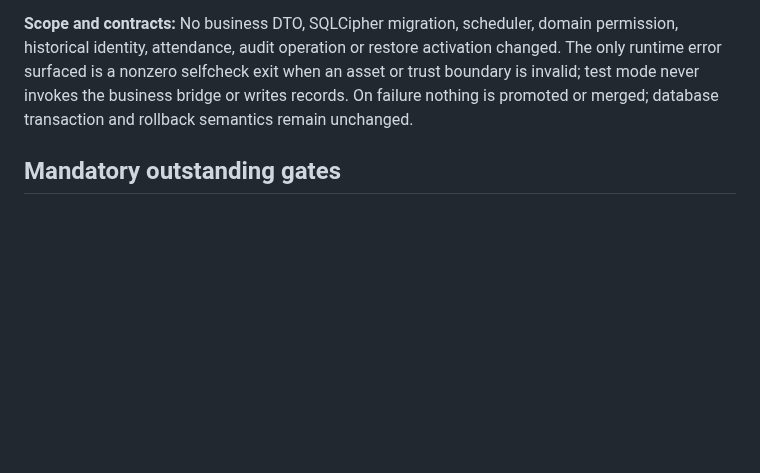
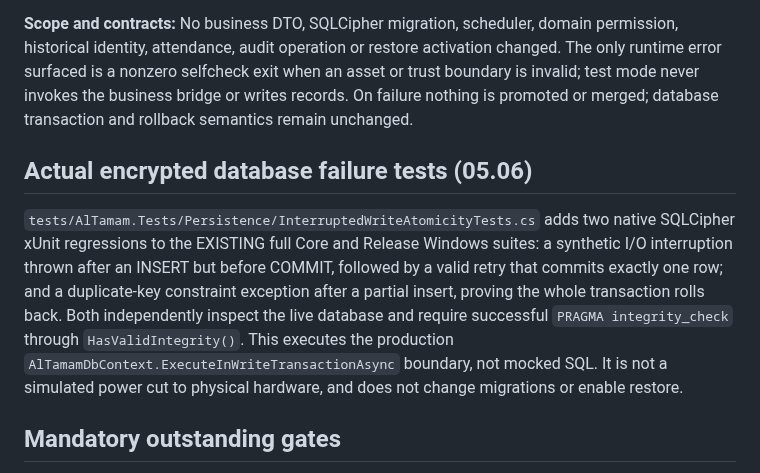
Before and after one commit to bingattban/Qwen-Altmam, a Markdown page: docs/implementation/SECTION05_NATIVE_WEBVIEW_TRUST_AND_UI_SMOKE_2026-10-30.md, the part around the change. Rendered like a GitHub page; blank space fills up the shorter version.

Commit message:
docs(section05): record native interrupted/invalid SQLCipher write regressions and limits

```diff
--- a/docs/implementation/SECTION05_NATIVE_WEBVIEW_TRUST_AND_UI_SMOKE_2026-10-30.md
+++ b/docs/implementation/SECTION05_NATIVE_WEBVIEW_TRUST_AND_UI_SMOKE_2026-10-30.md
@@ -19,6 +19,10 @@ The same probe is exercised by \`build/test-webview-runtime-probe.js\`: nine VM
 
 **Scope and contracts:** No business DTO, SQLCipher migration, scheduler, domain permission, historical identity, attendance, audit operation or restore activation changed. The only runtime error surfaced is a nonzero selfcheck exit when an asset or trust boundary is invalid; test mode never invokes the business bridge or writes records. On failure nothing is promoted or merged; database transaction and rollback semantics remain unchanged.
 
+## Actual encrypted database failure tests (05.06)
+
+`tests/AlTamam.Tests/Persistence/InterruptedWriteAtomicityTests.cs` adds two native SQLCipher xUnit regressions to the EXISTING full Core and Release Windows suites: a synthetic I/O interruption thrown after an INSERT but before COMMIT, followed by a valid retry that commits exactly one row; and a duplicate-key constraint exception after a partial insert, proving the whole transaction rolls back. Both independently inspect the live database and require successful `PRAGMA integrity_check` through `HasValidIntegrity()`. This executes the production `AlTamamDbContext.ExecuteInWriteTransactionAsync` boundary, not mocked SQL. It is not a simulated power cut to physical hardware, and does not change migrations or enable restore.
+
 ## Mandatory outstanding gates
 
 - **05.06:** Native end-to-end interactive flows (user input, unauthorized roles, conflicting concurrent edits, storage failures and interrupted writes) still require a real Windows UI driver and physical acceptance where applicable; prior unit/integration tests cannot be substituted for these.
```
